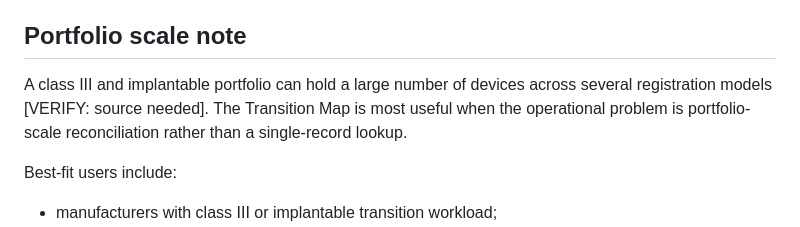
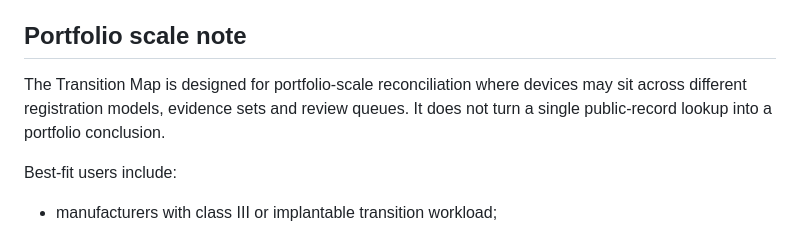
Before and after one commit to aliiskandar310796-beep/ClinicOps, a Markdown page: website/class-iii-transition.md, the part around the change. Rendered like a GitHub page.

Commit message:
Remove unresolved scale placeholder from Class III source

```diff
--- a/website/class-iii-transition.md
+++ b/website/class-iii-transition.md
@@ -63,7 +63,7 @@ ClinicOps therefore uses identifier structure as a screening input, not as a sta
 
 ## Portfolio scale note
 
-A class III and implantable portfolio can hold a large number of devices across several registration models [VERIFY: source needed]. The Transition Map is most useful when the operational problem is portfolio-scale reconciliation rather than a single-record lookup.
+The Transition Map is designed for portfolio-scale reconciliation where devices may sit across different registration models, evidence sets and review queues. It does not turn a single public-record lookup into a portfolio conclusion.
 
 Best-fit users include:
 
```
